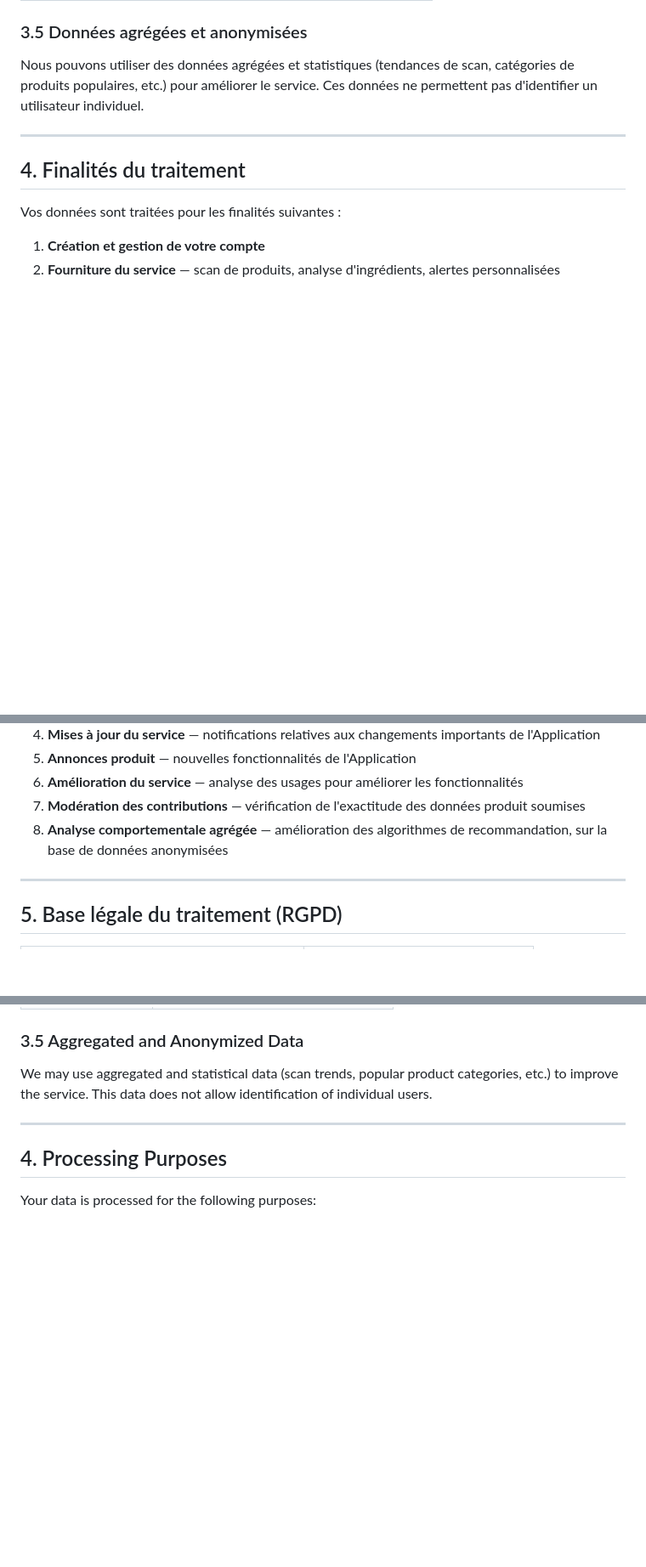
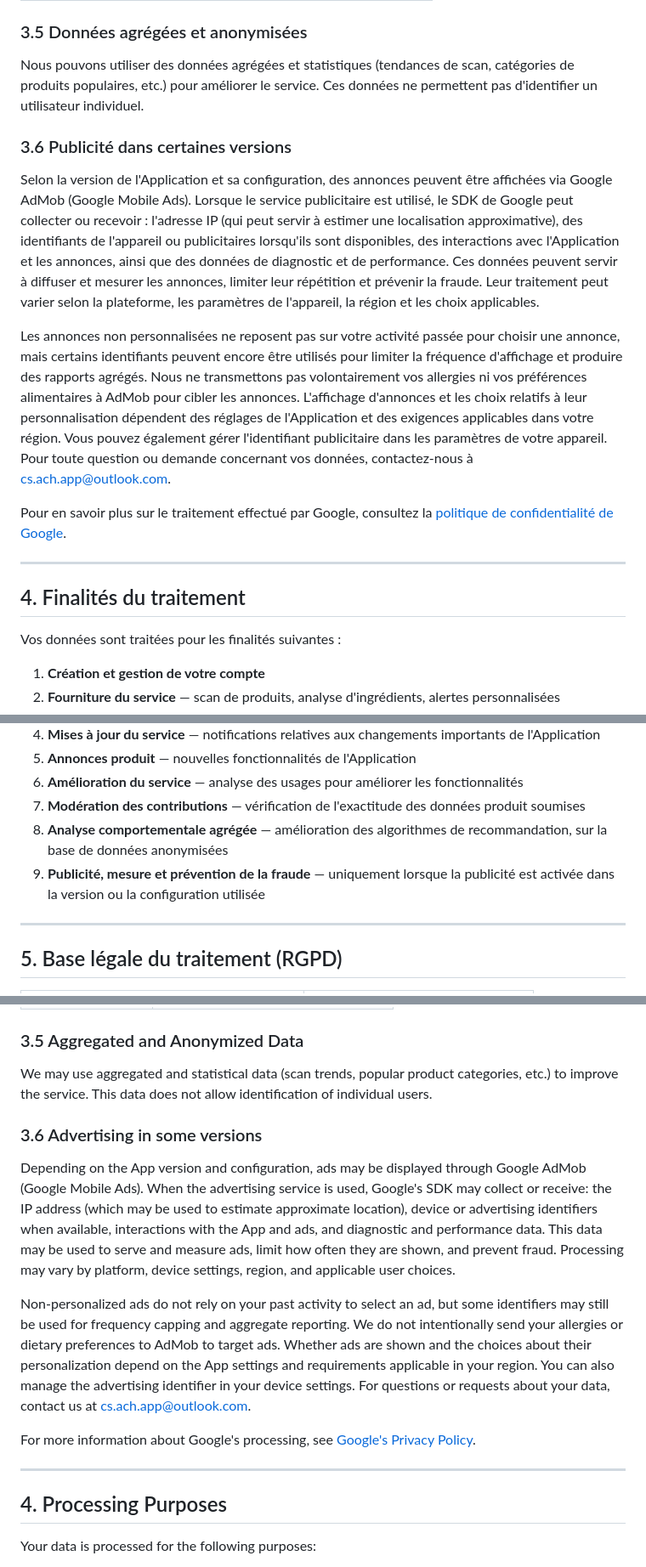
Before and after one commit to SupportAchApp/ach-legal, a Markdown page: privacy-policy.md, 3 parts joined by grey strips. Shown at 85% size. GitHub-like rendering; blank space fills up the shorter version.

Commit message:
Disclose conditional AdMob data processing in privacy policy
Added section on advertising practices and data collection through Google AdMob in both French and English versions of the privacy policy.

```diff
--- a/privacy-policy.md
+++ b/privacy-policy.md
@@ -73,6 +73,14 @@ Ces contributions deviennent **publiques** après modération et validation par
 
 Nous pouvons utiliser des données agrégées et statistiques (tendances de scan, catégories de produits populaires, etc.) pour améliorer le service. Ces données ne permettent pas d'identifier un utilisateur individuel.
 
+### 3.6 Publicité dans certaines versions
+
+Selon la version de l'Application et sa configuration, des annonces peuvent être affichées via Google AdMob (Google Mobile Ads). Lorsque le service publicitaire est utilisé, le SDK de Google peut collecter ou recevoir : l'adresse IP (qui peut servir à estimer une localisation approximative), des identifiants de l'appareil ou publicitaires lorsqu'ils sont disponibles, des interactions avec l'Application et les annonces, ainsi que des données de diagnostic et de performance. Ces données peuvent servir à diffuser et mesurer les annonces, limiter leur répétition et prévenir la fraude. Leur traitement peut varier selon la plateforme, les paramètres de l'appareil, la région et les choix applicables.
+
+Les annonces non personnalisées ne reposent pas sur votre activité passée pour choisir une annonce, mais certains identifiants peuvent encore être utilisés pour limiter la fréquence d'affichage et produire des rapports agrégés. Nous ne transmettons pas volontairement vos allergies ni vos préférences alimentaires à AdMob pour cibler les annonces. L'affichage d'annonces et les choix relatifs à leur personnalisation dépendent des réglages de l'Application et des exigences applicables dans votre région. Vous pouvez également gérer l'identifiant publicitaire dans les paramètres de votre appareil. Pour toute question ou demande concernant vos données, contactez-nous à cs.ach.app@outlook.com.
+
+Pour en savoir plus sur le traitement effectué par Google, consultez la [politique de confidentialité de Google](https://policies.google.com/privacy).
+
 ---
 
 ## 4. Finalités du traitement
@@ -87,6 +95,7 @@ Vos données sont traitées pour les finalités suivantes :
 6. **Amélioration du service** — analyse des usages pour améliorer les fonctionnalités
 7. **Modération des contributions** — vérification de l'exactitude des données produit soumises
 8. **Analyse comportementale agrégée** — amélioration des algorithmes de recommandation, sur la base de données anonymisées
+9. **Publicité, mesure et prévention de la fraude** — uniquement lorsque la publicité est activée dans la version ou la configuration utilisée
 
 ---
 
@@ -266,6 +276,14 @@ Contributions become **public** after moderation and validation by our team. By
 
 We may use aggregated and statistical data (scan trends, popular product categories, etc.) to improve the service. This data does not allow identification of individual users.
 
+### 3.6 Advertising in some versions
+
+Depending on the App version and configuration, ads may be displayed through Google AdMob (Google Mobile Ads). When the advertising service is used, Google's SDK may collect or receive: the IP address (which may be used to estimate approximate location), device or advertising identifiers when available, interactions with the App and ads, and diagnostic and performance data. This data may be used to serve and measure ads, limit how often they are shown, and prevent fraud. Processing may vary by platform, device settings, region, and applicable user choices.
+
+Non-personalized ads do not rely on your past activity to select an ad, but some identifiers may still be used for frequency capping and aggregate reporting. We do not intentionally send your allergies or dietary preferences to AdMob to target ads. Whether ads are shown and the choices about their personalization depend on the App settings and requirements applicable in your region. You can also manage the advertising identifier in your device settings. For questions or requests about your data, contact us at cs.ach.app@outlook.com.
+
+For more information about Google's processing, see [Google's Privacy Policy](https://policies.google.com/privacy).
+
 ---
 
 ## 4. Processing Purposes
```
Also changed, not shown: other parts of privacy-policy.md (+3 -0 lines).
